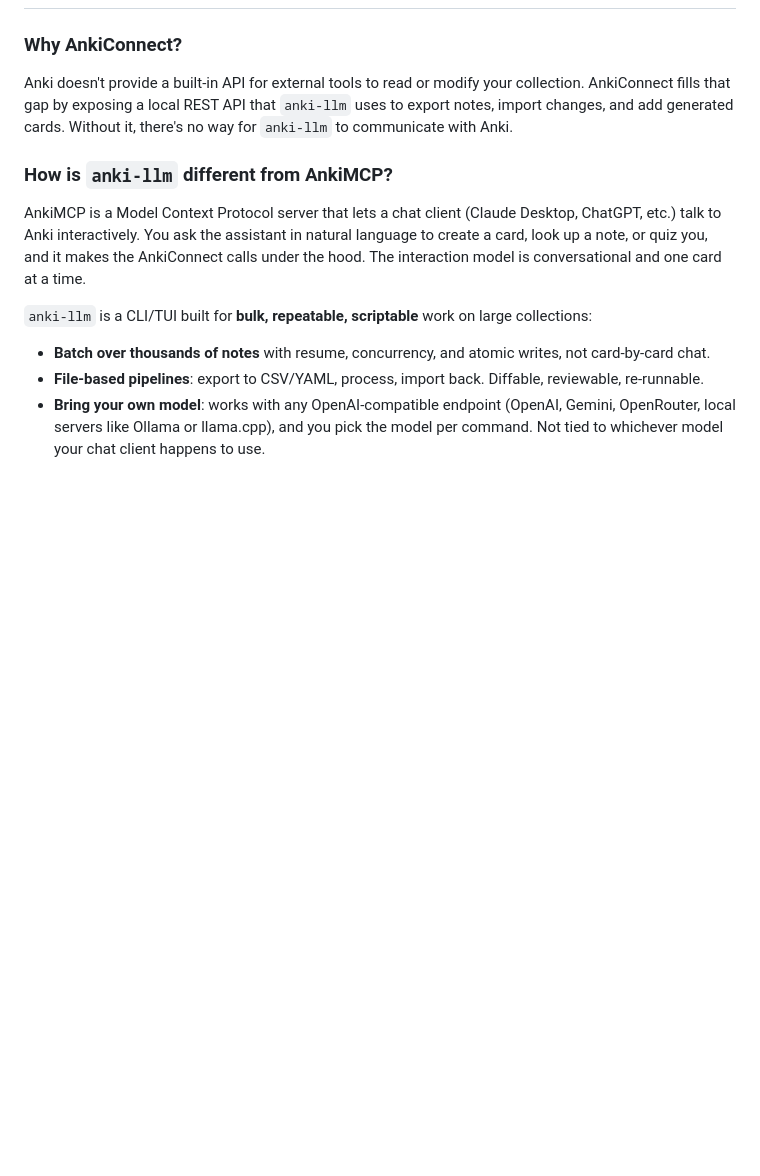
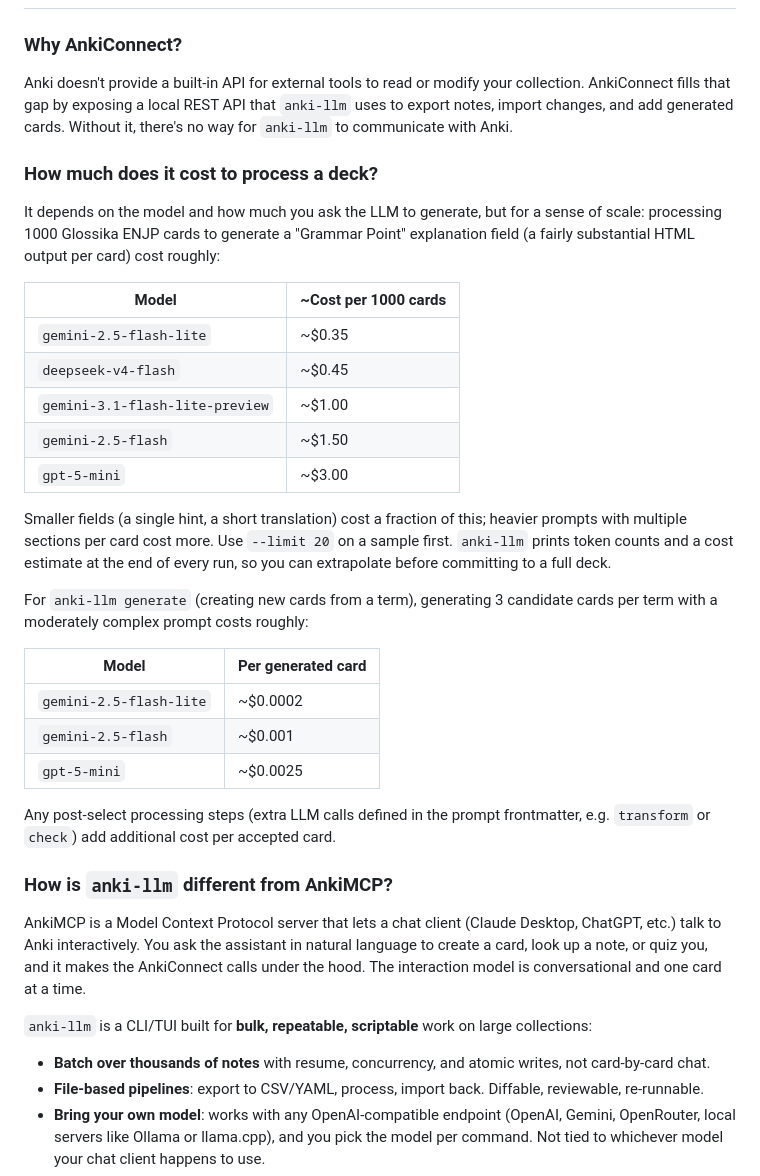
Before and after one commit to raine/anki-llm, a Markdown page: README.md, the part around the change. Rendered like a GitHub page; blank space fills up the shorter version.

Commit message:
readme: add FAQ entry on cost to process a deck
Give users a concrete sense of how much running anki-llm against a real
deck costs. Adds a FAQ entry with two cost tables, measured by running
process-file on 20 cards from a 1000-card Glossika ENJP deck (extrapolated
to 1000) and generate on a few terms with the Oma dekki prompt:

- process-file: per 1000 cards, gemini-2.5-flash-lite (~$0.35) through
  gpt-5-mini (~$3.00)
- generate: per card, gemini-2.5-flash-lite (~$0.0002) through gpt-5-mini
  (~$0.0025)

Notes that smaller fields cost less, heavier prompts cost more, and that
post-select processing steps add to the per-card generate cost. Points
users at --limit for sampling before committing to a full run.

```diff
--- a/README.md
+++ b/README.md
@@ -1872,6 +1872,39 @@ collection. AnkiConnect fills that gap by exposing a local REST API that
 `anki-llm` uses to export notes, import changes, and add generated cards.
 Without it, there's no way for `anki-llm` to communicate with Anki.
 
+### How much does it cost to process a deck?
+
+It depends on the model and how much you ask the LLM to generate, but for a
+sense of scale: processing 1000 Glossika ENJP cards to generate a "Grammar
+Point" explanation field (a fairly substantial HTML output per card) cost
+roughly:
+
+| Model                           | ~Cost per 1000 cards |
+| ------------------------------- | -------------------- |
+| `gemini-2.5-flash-lite`         | ~$0.35               |
+| `deepseek-v4-flash`             | ~$0.45               |
+| `gemini-3.1-flash-lite-preview` | ~$1.00               |
+| `gemini-2.5-flash`              | ~$1.50               |
+| `gpt-5-mini`                    | ~$3.00               |
+
+Smaller fields (a single hint, a short translation) cost a fraction of this;
+heavier prompts with multiple sections per card cost more. Use `--limit 20`
+on a sample first. `anki-llm` prints token counts and a cost estimate at the
+end of every run, so you can extrapolate before committing to a full deck.
+
+For `anki-llm generate` (creating new cards from a term), generating 3
+candidate cards per term with a moderately complex prompt costs roughly:
+
+| Model                   | Per generated card |
+| ----------------------- | ------------------ |
+| `gemini-2.5-flash-lite` | ~$0.0002           |
+| `gemini-2.5-flash`      | ~$0.001            |
+| `gpt-5-mini`            | ~$0.0025           |
+
+Any post-select processing steps (extra LLM calls defined in the prompt
+frontmatter, e.g. `transform` or `check`) add additional cost per accepted
+card.
+
 ### How is `anki-llm` different from AnkiMCP?
 
 AnkiMCP is a Model Context Protocol server that lets a
```
